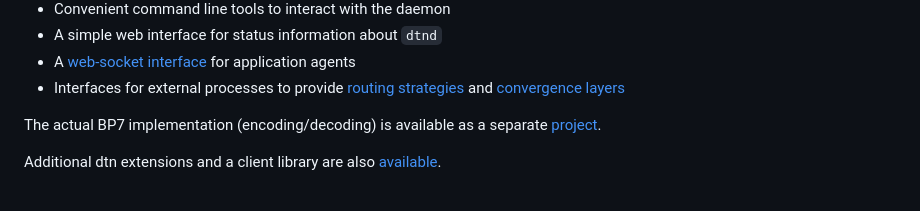
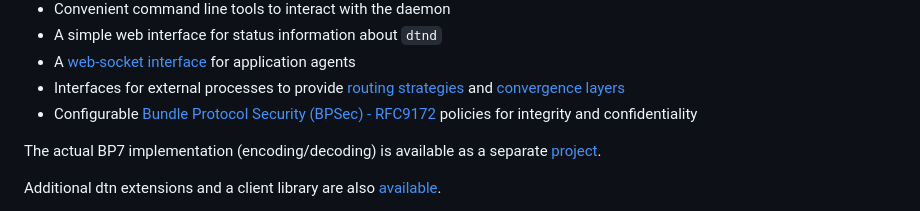
Before and after one commit to dtn7/dtn7-rs, a Markdown page: README.md, the part around the change. Rendered like a GitHub page.

```diff
--- a/README.md
+++ b/README.md
@@ -21,6 +21,7 @@ Plus:
 * A simple web interface for status information about `dtnd`
 * A [web-socket interface](doc/http-client-api.md) for application agents
 * Interfaces for external processes to provide [routing strategies](doc/erouting.md) and [convergence layers](doc/ecla.md)
+* Configurable [Bundle Protocol Security (BPSec) - RFC9172](doc/bpsec.md) policies for integrity and confidentiality
 
 The actual BP7 implementation (encoding/decoding) is available as a separate [project](https://github.com/dtn7/bp7-rs).
 
```
Also changed, not shown: doc/bpsec.md (added, +179 -0 lines), doc/http-client-api.md (+23 -0 lines).
